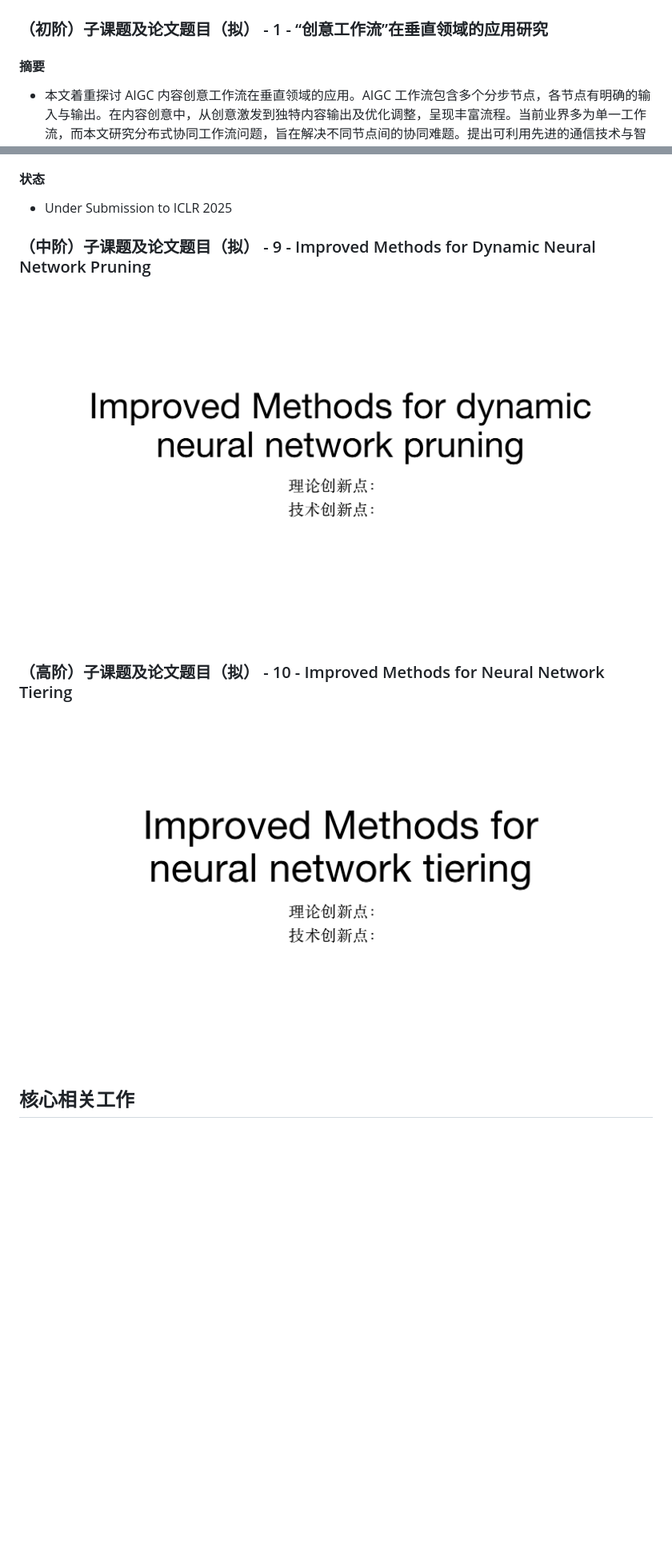
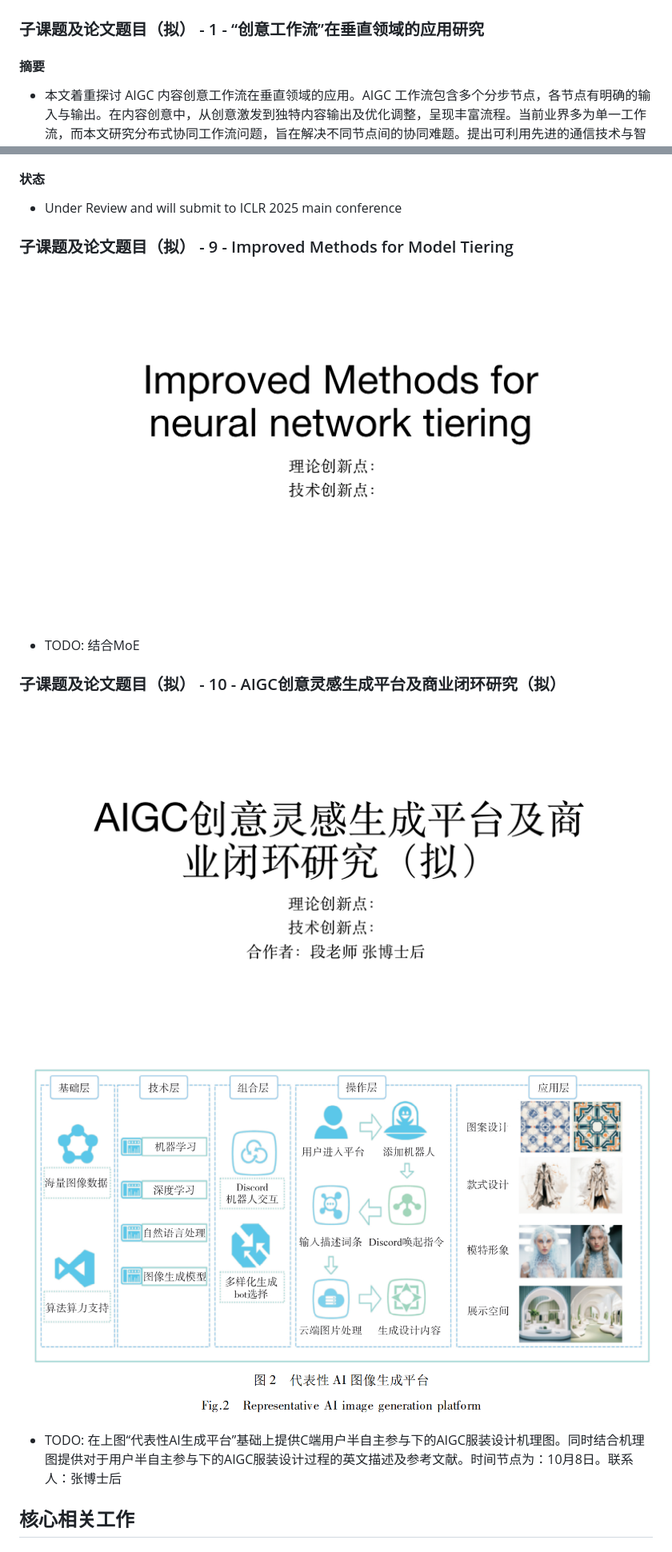
Before and after one commit to algmon/suanfamama-wei-research, a Markdown page: README.md, 2 parts joined by grey strips. Shown: that part at 80% size. Rendered like a GitHub page; pictures changed too: img/aigc.image.gen.platform.png (added), img/sub.topic.11.png (added); blank space fills up the shorter version.

Commit message:
ADD info for NEW paper collaboration about aigc image gen platform

```diff
--- a/README.md
+++ b/README.md
@@ -5,7 +5,7 @@
 ## 当前理论框架依据：认知计算广告
 ## 子课题
 ![](./img/sub.topic.1.png)
-### （初阶）子课题及论文题目（拟） - 1 - “创意工作流”在垂直领域的应用研究
+### 子课题及论文题目（拟） - 1 - “创意工作流”在垂直领域的应用研究
 #### 摘要
 * 本文着重探讨 AIGC 内容创意工作流在垂直领域的应用。AIGC 工作流包含多个分步节点，各节点有明确的输入与输出。在内容创意中，从创意激发到独特内容输出及优化调整，呈现丰富流程。当前业界多为单一工作流，而本文研究分布式协同工作流问题，旨在解决不同节点间的协同难题。提出可利用先进的通信技术与智能分配机制，促进各节点高效协作。此工作流对内容创意具有深远价值，广泛应用于多模态内容感知生成及个性化创意应用场景，为推动垂直领域的内容创新提供新路径。
 
@@ -326,13 +326,16 @@ Model pruning is presented as a performance optimization technique for large lan
 #### 摘要
 模型剪枝是一种用于大语言和视觉模型的性能优化技术。该技术旨在识别并移除在机器生成阶段不太可能产生贡献的神经元和连接。我们的目标是获得一个更小、更快速的基础模型，能够以接近未剪枝模型的水平快速生成AIGC内容，这些内容包括文本、图片、视频及代码。通过对权重、偏置、激活函数和其他潜在指标的深入分析，我们提出并评估了一种基于新指标的改进算法。实验结果表明，在不同剪枝范围内，我们提出的算法相比之前的最新技术(SOTA)取得显著改进效果。
 #### 状态
-* Under Submission to ICLR 2025
+* Under Review and will submit to ICLR 2025 main conference
 
-### （中阶）子课题及论文题目（拟） - 9 - Improved Methods for Dynamic Neural Network Pruning
-![](./img/sub.topic.9.png)
+### 子课题及论文题目（拟） - 9 - Improved Methods for Model Tiering
+![](./img/sub.topic.10.png)
+* TODO: 结合MoE
 
-### （高阶）子课题及论文题目（拟） - 10 - Improved Methods for  Neural Network Tiering
-![](./img/sub.topic.10.png)
+### 子课题及论文题目（拟） - 10 - AIGC创意灵感生成平台及商业闭环研究（拟）
+![](./img/sub.topic.11.png)
+![](./img/aigc.image.gen.platform.png)
+* TODO: 在上图“代表性AI生成平台”基础上提供C端用户半自主参与下的AIGC服装设计机理图。同时结合机理图提供对于用户半自主参与下的AIGC服装设计过程的英文描述及参考文献。时间节点为：10月8日。联系人：张博士后
 
 ## 核心相关工作
 ### 1. 计算广告
```
Also changed, not shown: other parts of README.md (+7 -7 lines).
